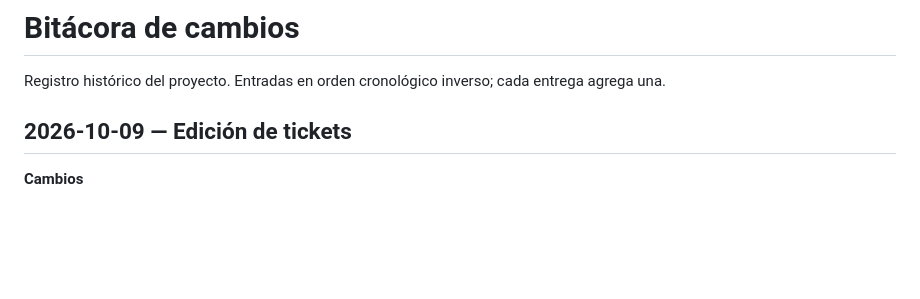
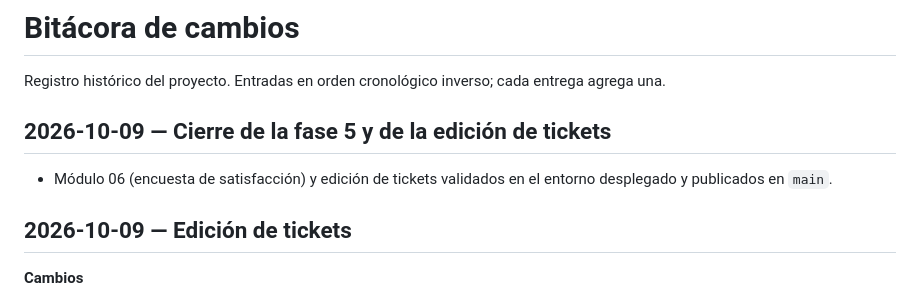
Before and after one commit to DatzinDev/OpenDesk, a Markdown page: docs/bitacora.md, the part around the change. Drawn GitHub-style; blank space fills up the shorter version.

Commit message:
docs(bitacora): se registra el cierre de la fase 5 y la edicion de tickets

```diff
--- a/docs/bitacora.md
+++ b/docs/bitacora.md
@@ -1,6 +1,10 @@
 # Bitácora de cambios
 
 Registro histórico del proyecto. Entradas en orden cronológico inverso; cada entrega agrega una.
+
+## 2026-10-09 — Cierre de la fase 5 y de la edición de tickets
+
+- Módulo 06 (encuesta de satisfacción) y edición de tickets validados en el entorno desplegado y publicados en `main`.
 
 ## 2026-10-09 — Edición de tickets
 
```
